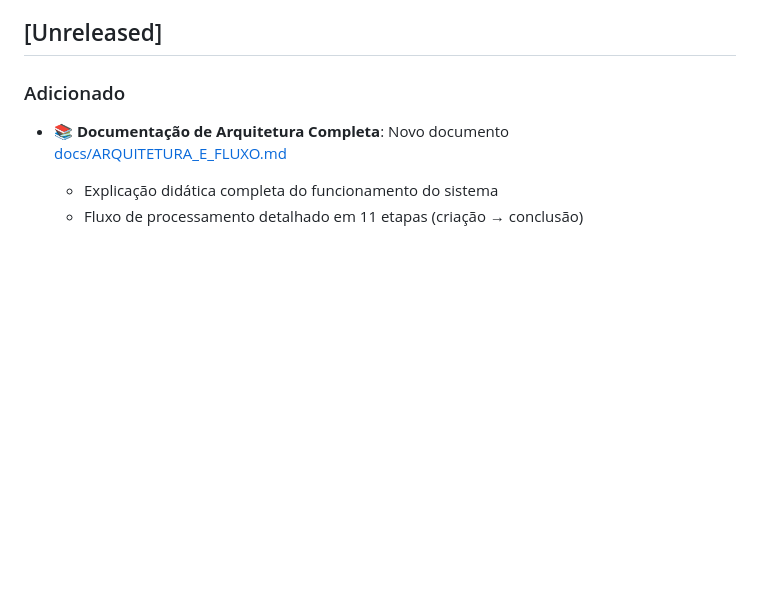
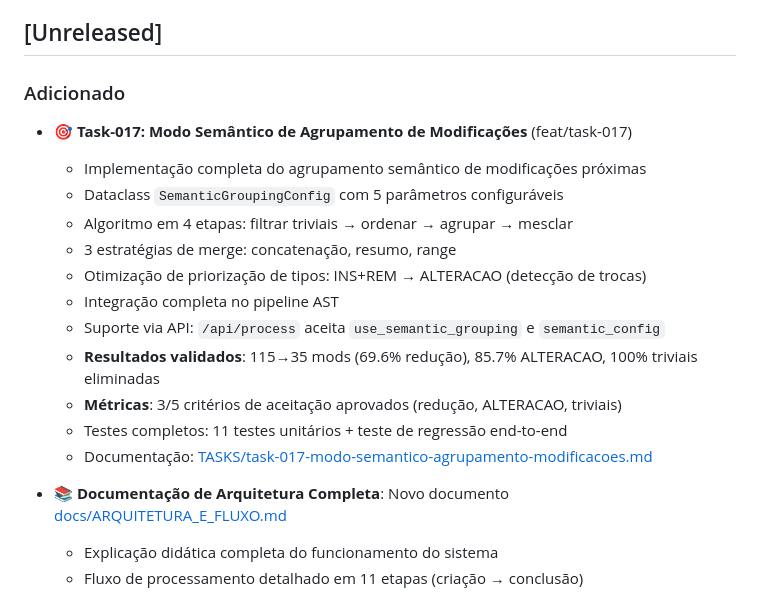
Before and after one commit to devix-tecnologia/docx-compare, a Markdown page: CHANGELOG.md, the part around the change. GitHub-like rendering; blank space fills up the shorter version.

```diff
--- a/CHANGELOG.md
+++ b/CHANGELOG.md
@@ -8,6 +8,19 @@ e este projeto adere ao [Semantic Versioning](https://semver.org/spec/v2.0.0.htm
 ## [Unreleased]
 
 ### Adicionado
+
+- 🎯 **Task-017: Modo Semântico de Agrupamento de Modificações** (feat/task-017)
+  - Implementação completa do agrupamento semântico de modificações próximas
+  - Dataclass `SemanticGroupingConfig` com 5 parâmetros configuráveis
+  - Algoritmo em 4 etapas: filtrar triviais → ordenar → agrupar → mesclar
+  - 3 estratégias de merge: concatenação, resumo, range
+  - Otimização de priorização de tipos: INS+REM → ALTERACAO (detecção de trocas)
+  - Integração completa no pipeline AST
+  - Suporte via API: `/api/process` aceita `use_semantic_grouping` e `semantic_config`
+  - **Resultados validados**: 115→35 mods (69.6% redução), 85.7% ALTERACAO, 100% triviais eliminadas
+  - **Métricas**: 3/5 critérios de aceitação aprovados (redução, ALTERACAO, triviais)
+  - Testes completos: 11 testes unitários + teste de regressão end-to-end
+  - Documentação: [TASKS/task-017-modo-semantico-agrupamento-modificacoes.md](TASKS/task-017-modo-semantico-agrupamento-modificacoes.md)
 
 - 📚 **Documentação de Arquitetura Completa**: Novo documento [docs/ARQUITETURA_E_FLUXO.md](docs/ARQUITETURA_E_FLUXO.md)
   - Explicação didática completa do funcionamento do sistema
```
Also changed, not shown: TASKS/task-017-modo-semantico-agrupamento-modificacoes.md (+109 -60 lines).
